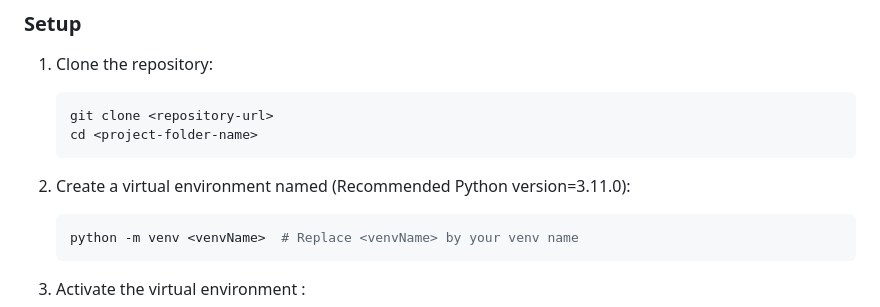
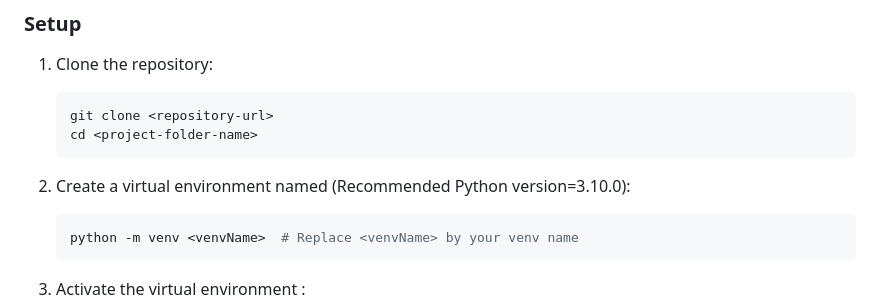
Before and after one commit to MissDinosaur/Loan_Approval_Prediction_Flask_ML_project, a Markdown page: README.md, the part around the change. GitHub-like rendering.

````diff
--- a/README.md
+++ b/README.md
@@ -87,7 +87,7 @@ Model Details:
    cd <project-folder-name>
    ```
 
-2. Create a virtual environment named <venvName> (Recommended Python version=3.11.0):
+2. Create a virtual environment named <venvName> (Recommended Python version=3.10.0):
    ```bash
    python -m venv <venvName>  # Replace <venvName> by your venv name
    ```
````
